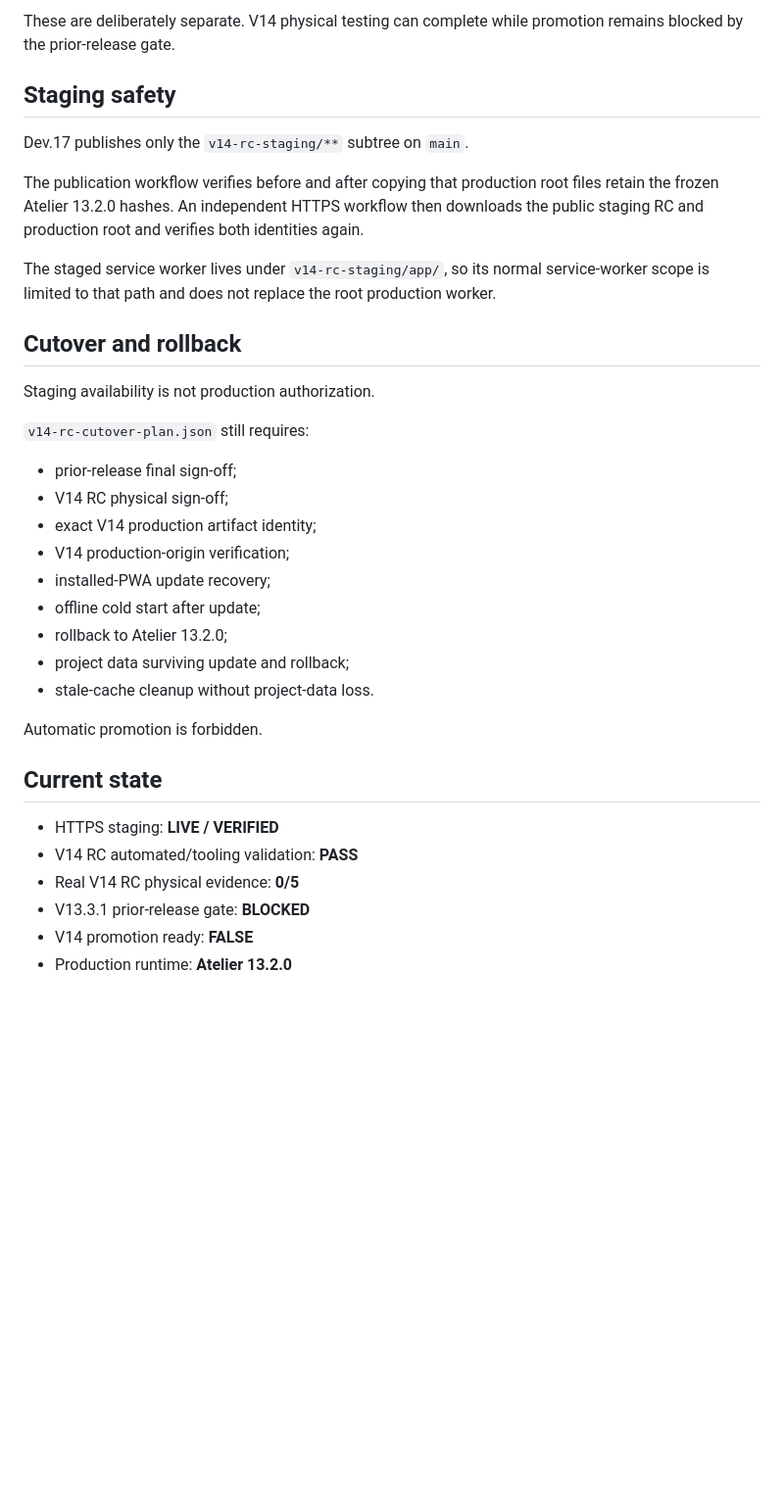
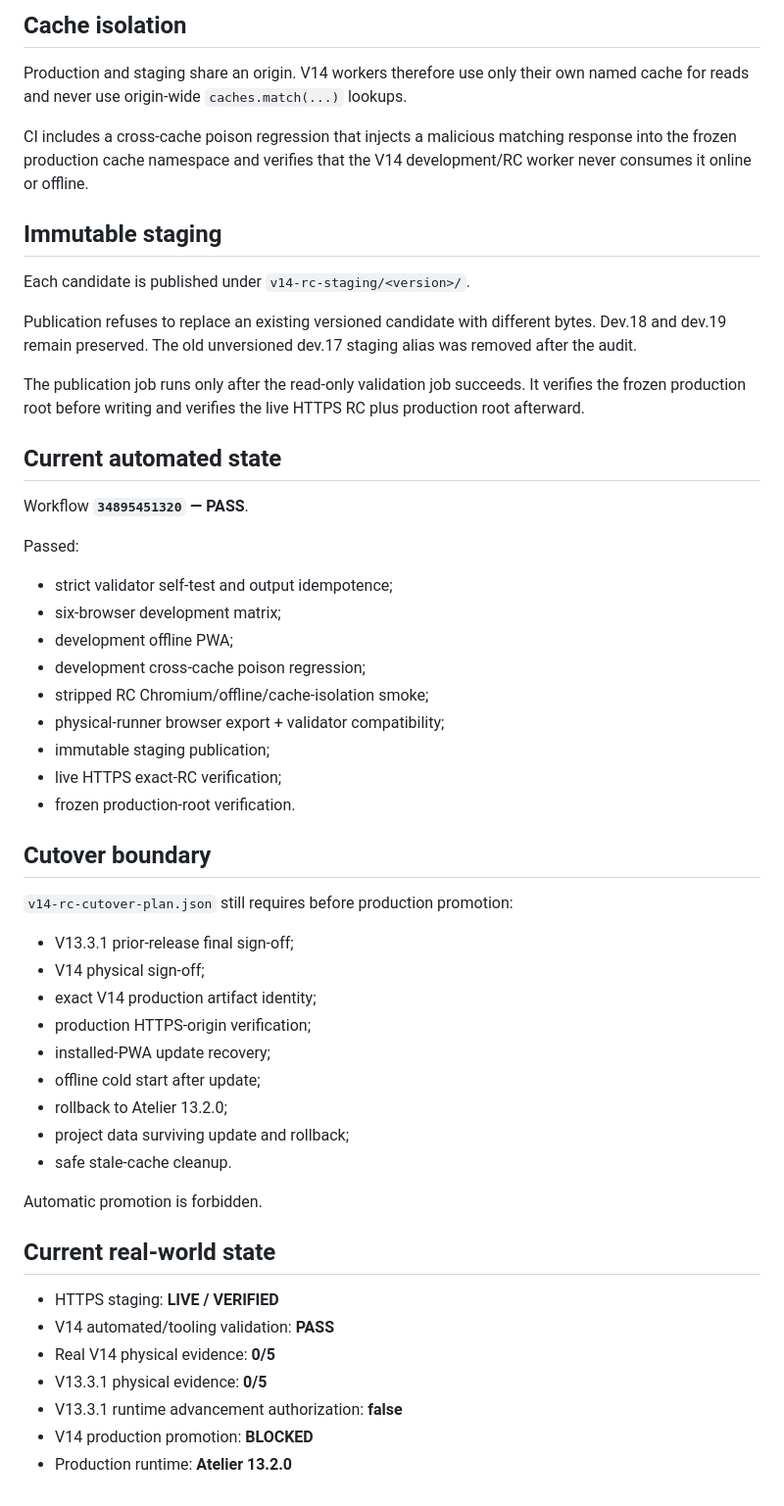
Before and after one commit to thiepn/atelier, a Markdown page: acceptance/V14_RC_CERTIFICATION.md, the part around one of its changes. Shown at 98% size. GitHub-like rendering; blank space fills up the shorter version.

```diff
--- a/acceptance/V14_RC_CERTIFICATION.md
+++ b/acceptance/V14_RC_CERTIFICATION.md
@@ -79,37 +75,56 @@ The validator reports:
 
-These are deliberately separate. V14 physical testing can complete while promotion remains blocked by the prior-release gate.
+## Cache isolation
 
-## Staging safety
+Production and staging share an origin. V14 workers therefore use only their own named cache for reads and never use origin-wide `caches.match(...)` lookups.
 
-Dev.17 publishes only the `v14-rc-staging/**` subtree on `main`.
+CI includes a cross-cache poison regression that injects a malicious matching response into the frozen production cache namespace and verifies that the V14 development/RC worker never consumes it online or offline.
 
-The publication workflow verifies before and after copying that production root files retain the frozen Atelier 13.2.0 hashes. An independent HTTPS workflow then downloads the public staging RC and production root and verifies both identities again.
+## Immutable staging
 
-The staged service worker lives under `v14-rc-staging/app/`, so its normal service-worker scope is limited to that path and does not replace the root production worker.
+Each candidate is published under `v14-rc-staging/<version>/`.
 
-## Cutover and rollback
+Publication refuses to replace an existing versioned candidate with different bytes. Dev.18 and dev.19 remain preserved. The old unversioned dev.17 staging alias was removed after the audit.
 
-Staging availability is not production authorization.
+The publication job runs only after the read-only validation job succeeds. It verifies the frozen production root before writing and verifies the live HTTPS RC plus production root afterward.
 
-`v14-rc-cutover-plan.json` still requires:
+## Current automated state
 
-- prior-release final sign-off;
-- V14 RC physical sign-off;
+Workflow **`34895451320` — PASS**.
+
+Passed:
+
+- strict validator self-test and output idempotence;
+- six-browser development matrix;
+- development offline PWA;
+- development cross-cache poison regression;
+- stripped RC Chromium/offline/cache-isolation smoke;
+- physical-runner browser export + validator compatibility;
+- immutable staging publication;
+- live HTTPS exact-RC verification;
+- frozen production-root verification.
+
+## Cutover boundary
+
+`v14-rc-cutover-plan.json` still requires before production promotion:
+
+- V13.3.1 prior-release final sign-off;
+- V14 physical sign-off;
 - exact V14 production artifact identity;
-- V14 production-origin verification;
+- production HTTPS-origin verification;
 - installed-PWA update recovery;
 - offline cold start after update;
 - rollback to Atelier 13.2.0;
 - project data surviving update and rollback;
-- stale-cache cleanup without project-data loss.
+- safe stale-cache cleanup.
 
 Automatic promotion is forbidden.
 
-## Current state
+## Current real-world state
 
 - HTTPS staging: **LIVE / VERIFIED**
-- V14 RC automated/tooling validation: **PASS**
-- Real V14 RC physical evidence: **0/5**
-- V13.3.1 prior-release gate: **BLOCKED**
-- V14 promotion ready: **FALSE**
+- V14 automated/tooling validation: **PASS**
+- Real V14 physical evidence: **0/5**
+- V13.3.1 physical evidence: **0/5**
+- V13.3.1 runtime advancement authorization: **false**
+- V14 production promotion: **BLOCKED**
 - Production runtime: **Atelier 13.2.0**
```
Also changed, not shown: other parts of acceptance/V14_RC_CERTIFICATION.md (+36 -40 lines).
